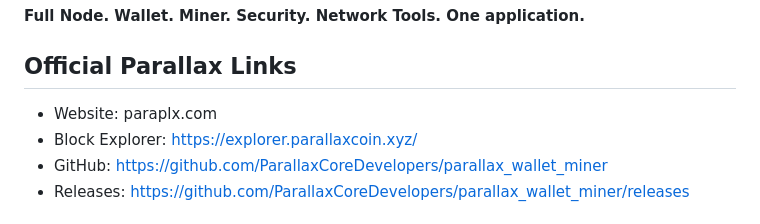
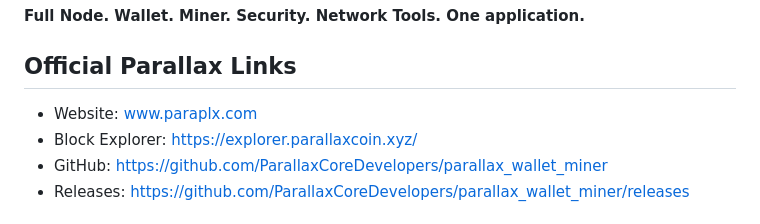
Before and after one commit to ParallaxCoreDevelopers/parallax_wallet_miner, a Markdown page: README.md, the part around the change. Rendered like a GitHub page.

```diff
--- a/README.md
+++ b/README.md
@@ -10,7 +10,7 @@ The official desktop application, **Parallax Core**, is much more than a cryptoc
 
 ## Official Parallax Links
 
-- Website: paraplx.com
+- Website: www.paraplx.com
 - Block Explorer: https://explorer.parallaxcoin.xyz/
 - GitHub: https://github.com/ParallaxCoreDevelopers/parallax_wallet_miner
 - Releases: https://github.com/ParallaxCoreDevelopers/parallax_wallet_miner/releases
```
